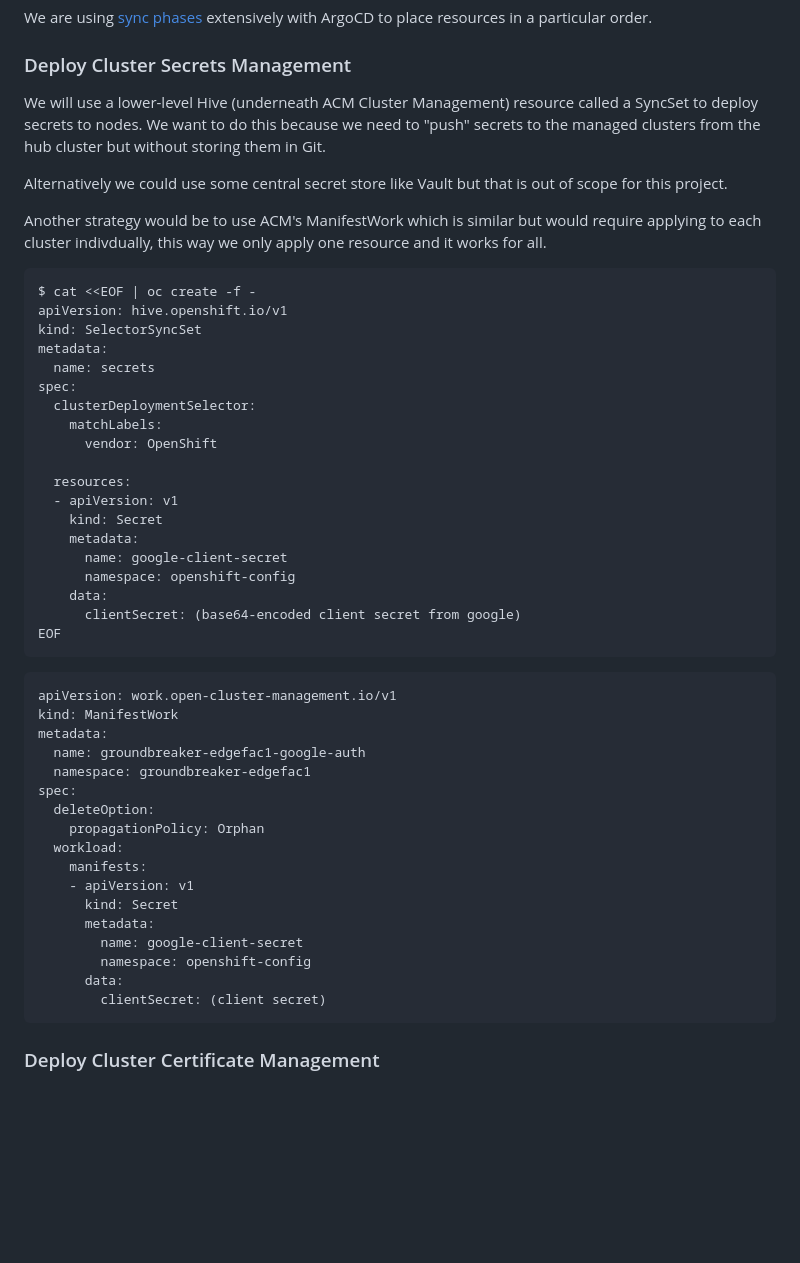
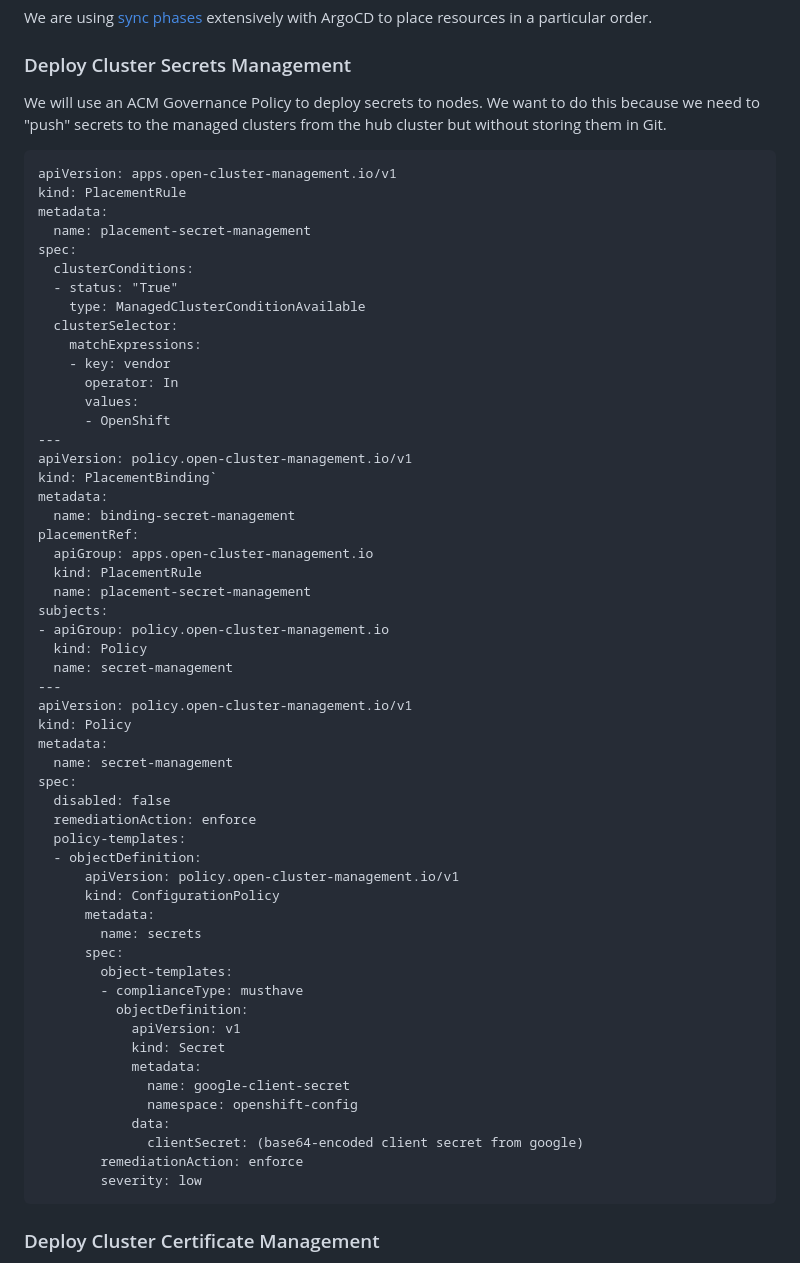
Before and after one commit to ausbru87/groundbreaker-demo, a Markdown page: cluster-config/README.md, the part around the change. Drawn GitHub-style; blank space fills up the shorter version.

Commit message:
Updating secrets to pushing with governance

````diff
--- a/cluster-config/README.md
+++ b/cluster-config/README.md
@@ -72,56 +72,66 @@ We are using [sync phases](https://argo-cd.readthedocs.io/en/stable/user-guide/s
 
 ### Deploy Cluster Secrets Management
 
-We will use a lower-level Hive (underneath ACM Cluster Management) resource called a SyncSet to deploy
-secrets to nodes. We want to do this because we need to "push" secrets to the managed clusters from the
-hub cluster but without storing them in Git.
-
-Alternatively we could use some central secret store like Vault but that is out of scope for this project.
-
-Another strategy would be to use ACM's ManifestWork which is similar but would require applying to each cluster
-indivdually, this way we only apply one resource and it works for all.
+We will use an ACM Governance Policy to deploy secrets to nodes. We want to do this because we need
+to "push" secrets to the managed clusters from the hub cluster but without storing them in Git.
 
 ```
-$ cat <<EOF | oc create -f -
-apiVersion: hive.openshift.io/v1
-kind: SelectorSyncSet
+apiVersion: apps.open-cluster-management.io/v1
+kind: PlacementRule
 metadata:
-  name: secrets
+  name: placement-secret-management
 spec:
-  clusterDeploymentSelector:
-    matchLabels:
-      vendor: OpenShift
-
-  resources:
-  - apiVersion: v1
-    kind: Secret
-    metadata:
-      name: google-client-secret
-      namespace: openshift-config
-    data:
-      clientSecret: (base64-encoded client secret from google)
-EOF
+  clusterConditions:
+  - status: "True"
+    type: ManagedClusterConditionAvailable
+  clusterSelector:
+    matchExpressions:
+    - key: vendor
+      operator: In
+      values:
+      - OpenShift
+---
+apiVersion: policy.open-cluster-management.io/v1
+kind: PlacementBinding`
+metadata:
+  name: binding-secret-management
+placementRef:
+  apiGroup: apps.open-cluster-management.io
+  kind: PlacementRule
+  name: placement-secret-management
+subjects:
+- apiGroup: policy.open-cluster-management.io
+  kind: Policy
+  name: secret-management
+---
+apiVersion: policy.open-cluster-management.io/v1
+kind: Policy
+metadata:
+  name: secret-management
+spec:
+  disabled: false
+  remediationAction: enforce
+  policy-templates:
+  - objectDefinition:
+      apiVersion: policy.open-cluster-management.io/v1
+      kind: ConfigurationPolicy
+      metadata:
+        name: secrets
+      spec:
+        object-templates:
+        - complianceType: musthave
+          objectDefinition:
+            apiVersion: v1
+            kind: Secret
+            metadata:
+              name: google-client-secret
+              namespace: openshift-config
+            data:
+              clientSecret: (base64-encoded client secret from google)
+        remediationAction: enforce
+        severity: low
 ```
 
-```
-apiVersion: work.open-cluster-management.io/v1
-kind: ManifestWork
-metadata:
-  name: groundbreaker-edgefac1-google-auth
-  namespace: groundbreaker-edgefac1
-spec:
-  deleteOption:
-    propagationPolicy: Orphan
-  workload:
-    manifests:
-    - apiVersion: v1
-      kind: Secret
-      metadata:
-        name: google-client-secret
-        namespace: openshift-config
-      data:
-        clientSecret: (client secret)
-```
 
 ### Deploy Cluster Certificate Management
 
````
